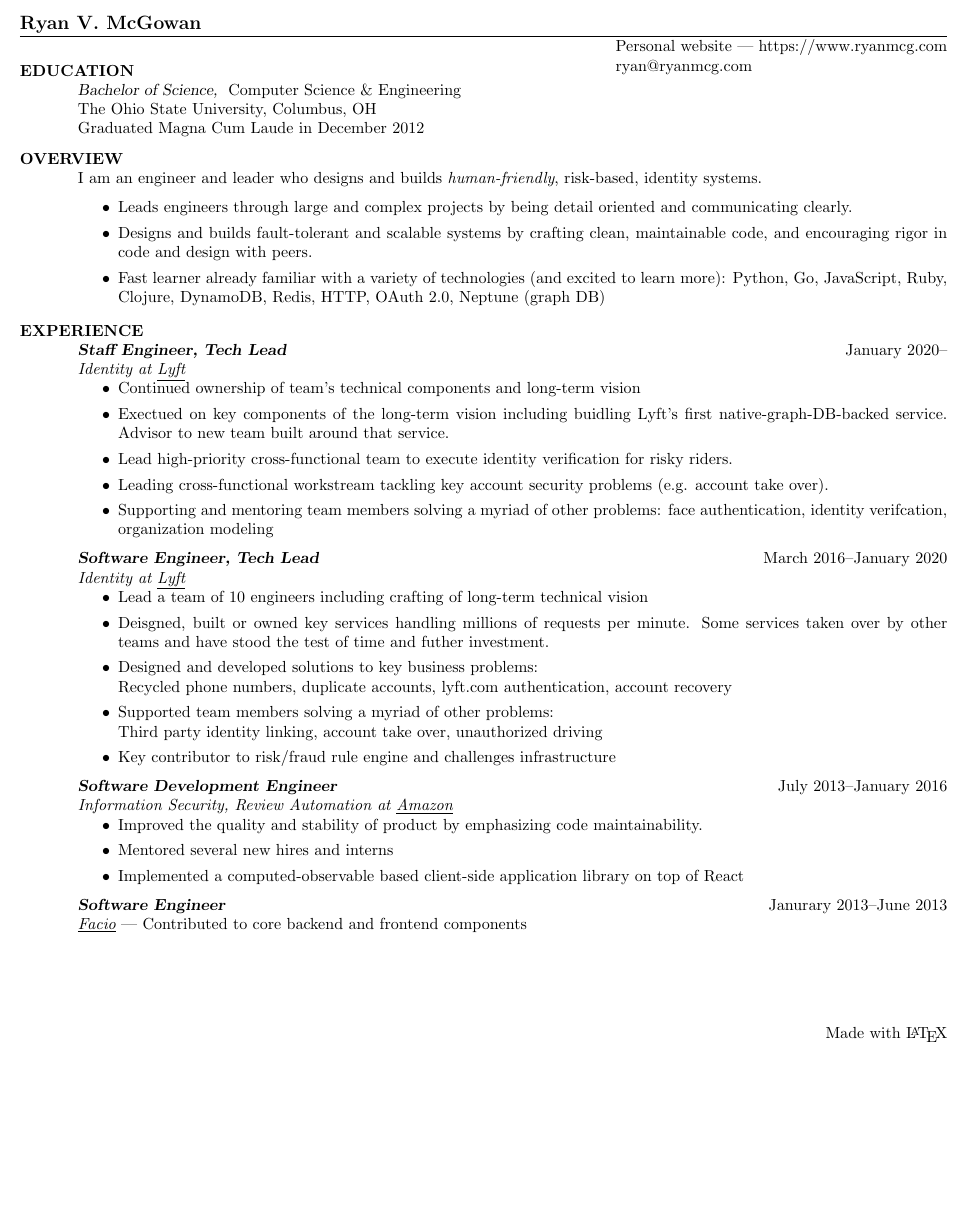
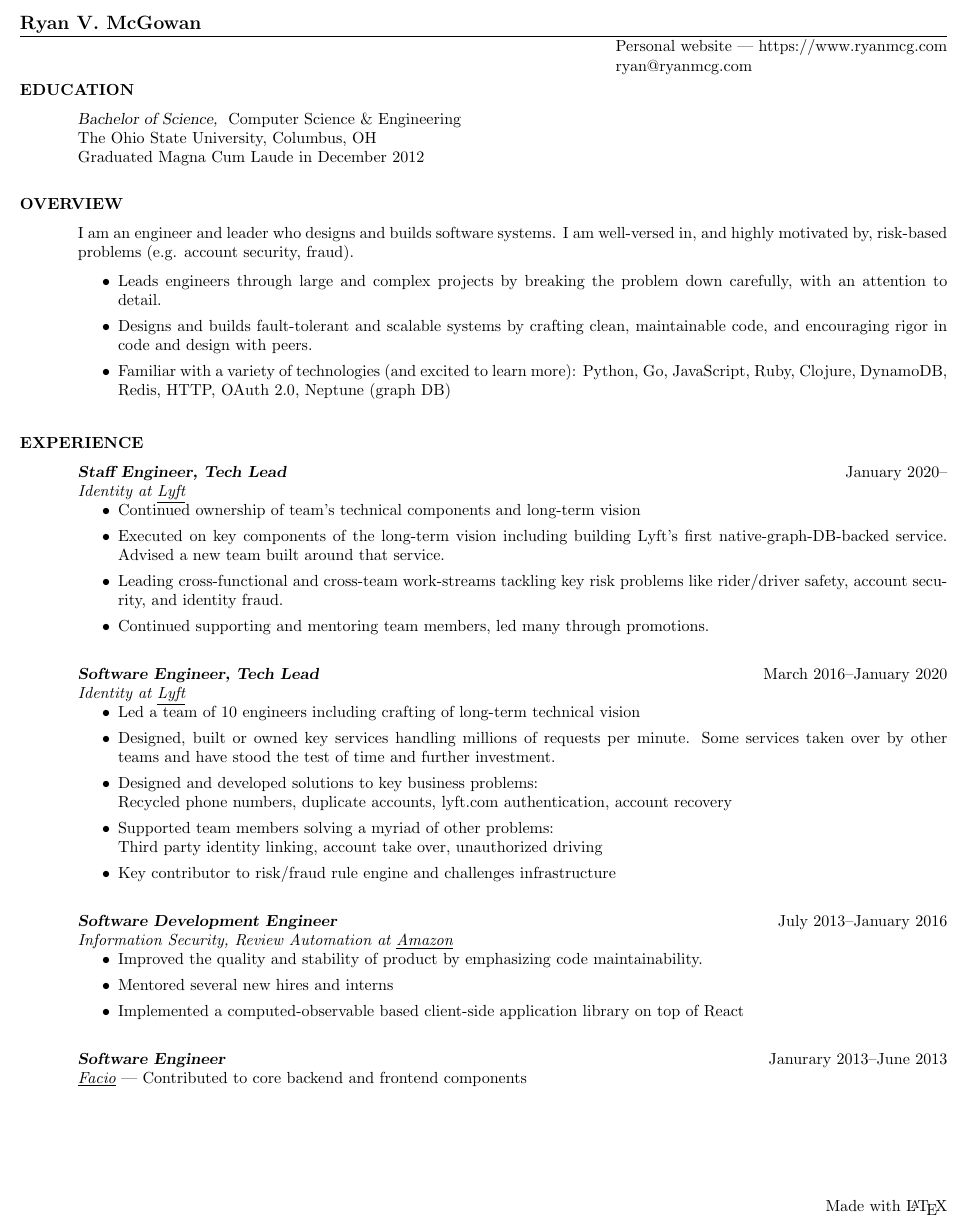
Before and after one commit to RyanMcG/personal-resume, a LaTeX CV (resume.tex): part of the page, cut so that both start at the same text, the shorter picture padded with empty space. Compiled offline with pdfLaTeX.

Commit message:
update formatting and draft

```diff
--- a/resume.tex
+++ b/resume.tex
@@ -12,55 +12,60 @@
 
 
 \begin{resume}
-    \vspace{-24pt}
-    \section{\uppercase{Education}} {\sl Bachelor of Science,} \/
+    \vspace{-12pt}
+    \section{\uppercase{Education}}
+
+    \vspace{6pt}
+    {\sl Bachelor of Science,} \/
     Computer Science \& Engineering \\
     The Ohio State University, Columbus, OH \\
     Graduated Magna Cum Laude in December 2012 \\
 
-    \vspace{-20pt}
+    \vspace{-10pt}
 
     \section{\uppercase{Overview}}
-    I am an engineer and leader who designs and builds \emph{human-friendly}, risk-based, identity systems.
+    \vspace{6pt}
+
+    I am an engineer and leader who designs and builds software systems.
+    I am well-versed in, and highly motivated by, risk-based problems (e.g. account security, fraud).
     \vspace{6pt}
     \begin{itemize}
-        \item Leads engineers through large and complex projects by being detail oriented and communicating clearly.
+        \item Leads engineers through large and complex projects by breaking the
+            problem down carefully, with an attention to detail.
         \item Designs and builds fault-tolerant and scalable systems by crafting
             clean, maintainable code, and encouraging rigor in code and design
             with peers.
-        \item Fast learner already familiar with a variety of technologies (and
-            excited to learn more): Python, Go, JavaScript,
+        \item Familiar with a variety of technologies (and excited to learn more): Python, Go, JavaScript,
             Ruby, Clojure, DynamoDB, Redis, HTTP, OAuth 2.0, Neptune (graph DB)
     \end{itemize}
 
-    \vspace{-6pt}
+    \vspace{6pt}
 
     \section{\uppercase{Experience}}
+    \vspace{6pt}
 
     {\sl\textbf{Staff Engineer, Tech Lead}} \hfill January 2020--\\
     \emph{Identity at \underline{\href{https://www.lyft.com/}{Lyft}}}
     \begin{itemize}
         \item Continued ownership of team's technical components and long-term
             vision
-        \item Exectued on key components of the long-term vision including
-            buidling Lyft's first native-graph-DB-backed service. Advisor to new
+        \item Executed on key components of the long-term vision including
+            building Lyft's first native-graph-DB-backed service. Advised a new
             team built around that service.
-        \item Lead high-priority cross-functional team to execute identity
-            verification for risky riders.
-        \item Leading cross-functional workstream tackling key account security
-            problems (e.g. account take over).
-        \item Supporting and mentoring team members solving a myriad of other
-            problems: face authentication, identity verifcation, organization modeling
+        \item Leading cross-functional and cross-team work-streams tackling key
+            risk problems like rider/driver safety, account security, and
+            identity fraud.
+        \item Continued supporting and mentoring team members, led many through promotions.
     \end{itemize}
-    \vspace{-6pt}
+    \vspace{6pt}
 
     {\sl\textbf{Software Engineer, Tech Lead}} \hfill March 2016--January 2020\\
     \emph{Identity at \underline{\href{https://www.lyft.com/}{Lyft}}}
     \begin{itemize}
-        \item Lead a team of 10 engineers including crafting of long-term technical vision
-        \item Deisgned, built or owned key services handling millions of
+        \item Led a team of 10 engineers including crafting of long-term technical vision
+        \item Designed, built or owned key services handling millions of
             requests per minute. Some services taken over by other teams and
-            have stood the test of time and futher investment.
+            have stood the test of time and further investment.
         \item Designed and developed solutions to key business problems: \\
             Recycled phone numbers, duplicate accounts, lyft.com authentication,
             account recovery
@@ -68,7 +73,7 @@
             Third party identity linking, account take over, unauthorized driving
         \item Key contributor to risk/fraud rule engine and challenges infrastructure
     \end{itemize}
-    \vspace{-6pt}
+    \vspace{6pt}
 
     {\sl\textbf{Software Development Engineer}} \hfill July 2013--January
     2016\\
@@ -81,11 +86,11 @@
         \item Implemented a computed-observable based client-side application
             library on top of React
     \end{itemize}
-    \vspace{-6pt}
+    \vspace{6pt}
 
     {\sl\textbf{Software Engineer}} \hfill Janurary 2013--June 2013\\
     \emph{\underline{\href{http://www.facio.com/}{Facio}}} --- Contributed to core backend and frontend components
-    \vspace{-6pt}
+    \vspace{6pt}
 
 \end{resume}
 
```
